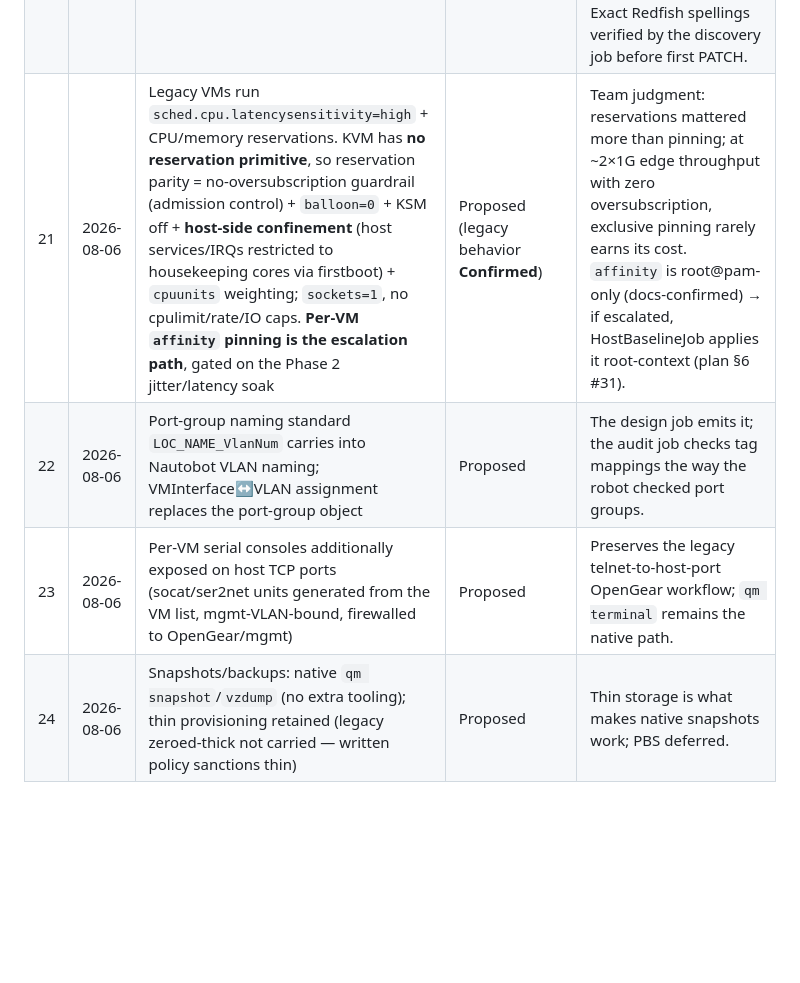
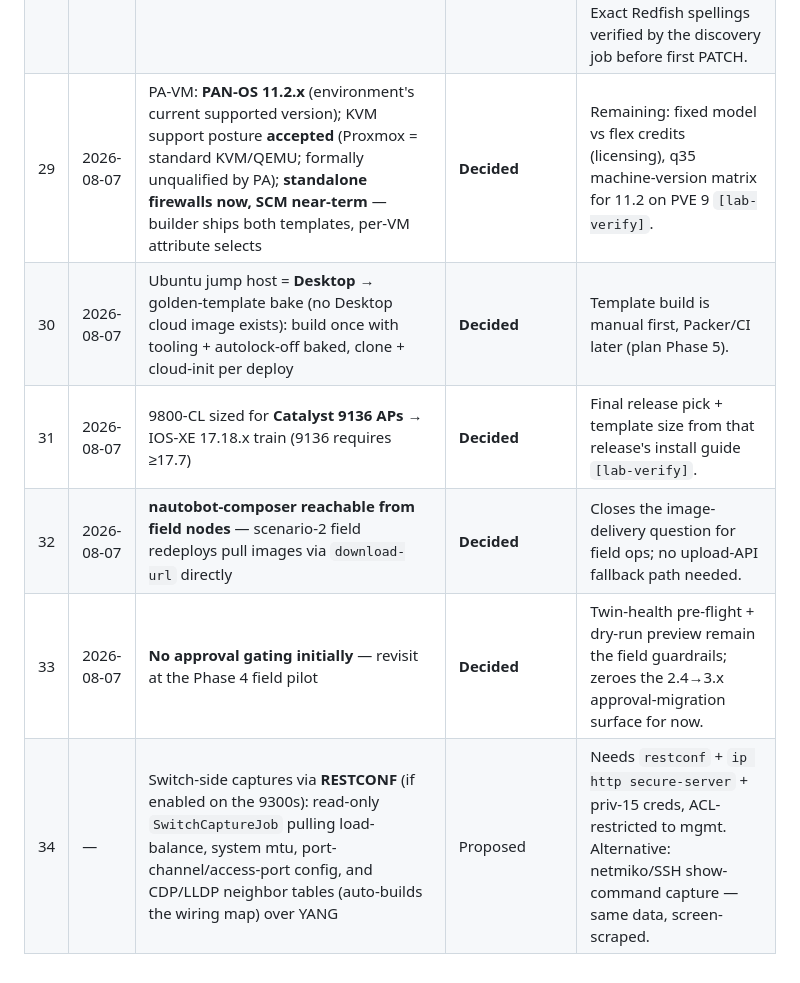
Before and after one commit to bforejt/nautobot-proxmox, a Markdown page: docs/decision-log.md, the part around one of its changes. Drawn GitHub-style; blank space fills up the shorter version.

```diff
--- a/docs/decision-log.md
+++ b/docs/decision-log.md
@@ -31,7 +35,9 @@ by the team), **Confirmed** (fact established about our environment), **Proposed
 | 26 | 2026-08-07 | **Primary deployment mode is net-new build** (lab as-built → ship); in-place conversion of live ESXi sites is the secondary case | **Decided** | The legacy robot's normal job is net-new. Consequences: new-site switch templates carry `mode active` + IP-hash + jumbo from day one (no flip runbook involved); the coordinated-flip and cutover-policy items (#13, #15) apply only to conversions; phase exit criteria emphasize the lab new-build path first. |
 | 27 | 2026-08-07 | Boot storage = **ext4 + LVM-thin on the hardware-RAID volume** (Marvell controller presents a single disk from the M.2 set; individual disks not visible at install — fleet standard kept). No ZFS, no ARC reservation | **Decided** | Matches the ESXi single-presented-disk pattern; keeps the hardware mirror the team trusts; frees the 4–8 GiB ARC from the RAM budget; LVM-thin provides the snapshot capability (#24). Remaining lab-verify: the volume's Linux model/serial enumeration (answer.toml disk filter) and what alerting exists for a degraded mirror (checklist §4). |
 | 28 | 2026-08-07 | UEFI/BIOS build standard **provided** (legacy XCC BIOS tool): Thermal Performance; **Custom Mode**; C-States/C1E/Energy-Efficient-Turbo Disable; MONITOR/MWAIT Enable; Power Bias Platform Controlled → Maximum Performance; PCI 64-bit Auto; MM Config 3GB | **Confirmed** | Carried verbatim into `bmc/se350_bios.yaml` (`legacy_standard`); `proposed_additions` (COM1 redirect explicit, serial sharing off, Secure Boot off) pend sign-off — the tool doesn't touch those today. Kernel-cmdline C-state caps likely redundant now (BIOS disables C-states) — lab-confirm then simplify. Exact Redfish spellings verified by the discovery job before first PATCH. |
-| 21 | 2026-08-06 | Legacy VMs run `sched.cpu.latencysensitivity=high` + CPU/memory reservations. KVM has **no reservation primitive**, so reservation parity = no-oversubscription guardrail (admission control) + `balloon=0` + KSM off + **host-side confinement** (host services/IRQs restricted to housekeeping cores via firstboot) + `cpuunits` weighting; `sockets=1`, no cpulimit/rate/IO caps. **Per-VM `affinity` pinning is the escalation path**, gated on the Phase 2 jitter/latency soak | Proposed (legacy behavior **Confirmed**) | Team judgment: reservations mattered more than pinning; at ~2×1G edge throughput with zero oversubscription, exclusive pinning rarely earns its cost. `affinity` is root@pam-only (docs-confirmed) → if escalated, HostBaselineJob applies it root-context (plan §6 #31). |
-| 22 | 2026-08-06 | Port-group naming standard `LOC_NAME_VlanNum` carries into Nautobot VLAN naming; VMInterface↔VLAN assignment replaces the port-group object | Proposed | The design job emits it; the audit job checks tag mappings the way the robot checked port groups. |
-| 23 | 2026-08-06 | Per-VM serial consoles additionally exposed on host TCP ports (socat/ser2net units generated from the VM list, mgmt-VLAN-bound, firewalled to OpenGear/mgmt) | Proposed | Preserves the legacy telnet-to-host-port OpenGear workflow; `qm terminal` remains the native path. |
-| 24 | 2026-08-06 | Snapshots/backups: native `qm snapshot`/`vzdump` (no extra tooling); thin provisioning retained (legacy zeroed-thick not carried — written policy sanctions thin) | Proposed | Thin storage is what makes native snapshots work; PBS deferred. |
+| 29 | 2026-08-07 | PA-VM: **PAN-OS 11.2.x** (environment's current supported version); KVM support posture **accepted** (Proxmox = standard KVM/QEMU; formally unqualified by PA); **standalone firewalls now, SCM near-term** — builder ships both templates, per-VM attribute selects | **Decided** | Remaining: fixed model vs flex credits (licensing), q35 machine-version matrix for 11.2 on PVE 9 `[lab-verify]`. |
+| 30 | 2026-08-07 | Ubuntu jump host = **Desktop** → golden-template bake (no Desktop cloud image exists): build once with tooling + autolock-off baked, clone + cloud-init per deploy | **Decided** | Template build is manual first, Packer/CI later (plan Phase 5). |
+| 31 | 2026-08-07 | 9800-CL sized for **Catalyst 9136 APs** → IOS-XE 17.18.x train (9136 requires ≥17.7) | **Decided** | Final release pick + template size from that release's install guide `[lab-verify]`. |
+| 32 | 2026-08-07 | **nautobot-composer reachable from field nodes** — scenario-2 field redeploys pull images via `download-url` directly | **Decided** | Closes the image-delivery question for field ops; no upload-API fallback path needed. |
+| 33 | 2026-08-07 | **No approval gating initially** — revisit at the Phase 4 field pilot | **Decided** | Twin-health pre-flight + dry-run preview remain the field guardrails; zeroes the 2.4→3.x approval-migration surface for now. |
+| 34 | — | Switch-side captures via **RESTCONF** (if enabled on the 9300s): read-only `SwitchCaptureJob` pulling load-balance, system mtu, port-channel/access-port config, and CDP/LLDP neighbor tables (auto-builds the wiring map) over YANG | Proposed | Needs `restconf` + `ip http secure-server` + priv-15 creds, ACL-restricted to mgmt. Alternative: netmiko/SSH show-command capture — same data, screen-scraped. |
```
Also changed, not shown: other parts of docs/decision-log.md (+4 -0 lines), docs/plan-of-attack.md (+22 -16 lines).
